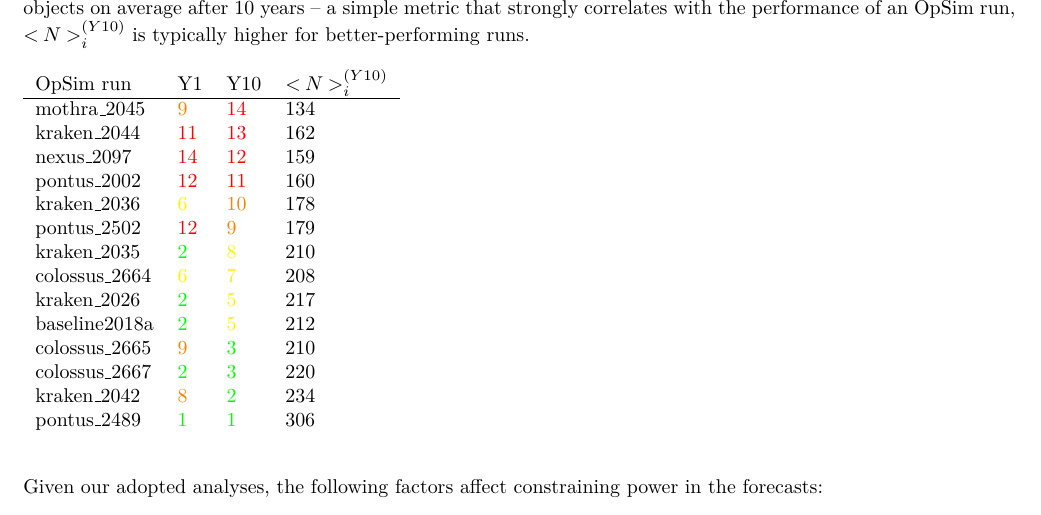
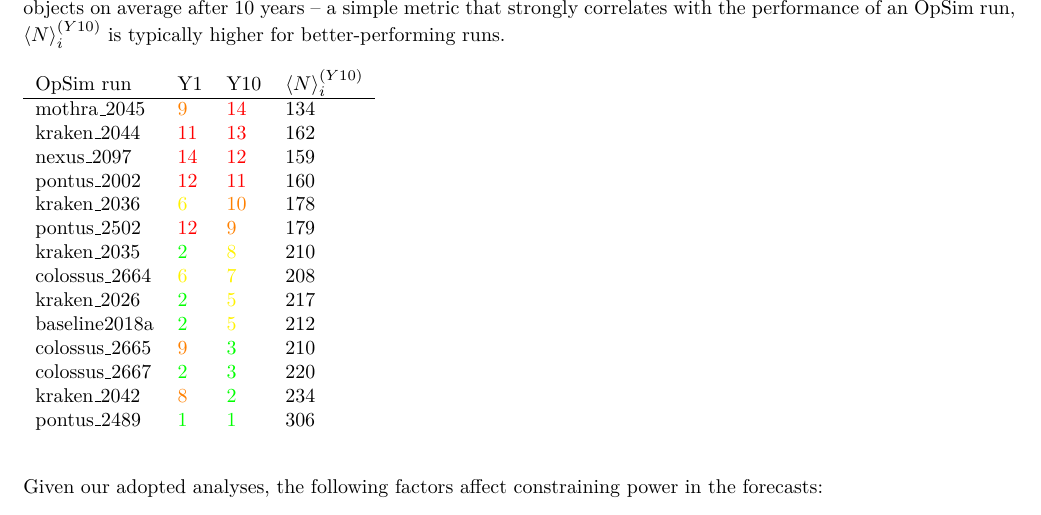
Before and after one commit to LSSTDESC/ObsStrat, a LaTeX document (writeup/main.tex, which reads writeup/wl.tex): part of page 18 of 26, cut so that both start at the same text. Compiled offline with pdfLaTeX.

Commit message:
turn less/greater signs to angle brackets

```diff
--- a/writeup/wl.tex
+++ b/writeup/wl.tex
@@ -20,10 +20,13 @@ Table~\ref{table:WLSystematicsRankings} provides a ranking of the strategies. Th
 
 
 \begin{table}[ht]
-\caption{A ranking of the recent observing strategies with respect to weak lensing systematics, as explained in the text, for years 1 and 10. Repeated numbers are ties. $<N>_i^{(Y10)}$ is the number of observations in $i$-band for objects on average after 10 years -- a simple metric that strongly correlates with the performance of an OpSim run, $<N>_i^{(Y10)}$ is typically higher for better-performing runs.}
+\caption{A ranking of the recent observing strategies with respect to weak lensing systematics, as
+  explained in the text, for years 1 and 10. Repeated numbers are ties. $\langle N\rangle_i^{(Y10)}$
+  is the number of observations in $i$-band for objects on average after 10 years -- a simple metric
+  that strongly correlates with the performance of an OpSim run, $\langle N\rangle_i^{(Y10)}$ is typically higher for better-performing runs.}
 \begin{tabular}{lllll}
 \label{table:WLSystematicsRankings}
-OpSim run & Y1 & Y10 & $<N>_i^{(Y10)}$ \\ \hline
+OpSim run & Y1 & Y10 & $\langle N\rangle_i^{(Y10)}$ \\ \hline
 mothra\_2045   & {\color{orange}9} & {\color{red}14}    & 134 \\
 kraken\_2044   & {\color{red}11}   & {\color{red}13}    & 162 \\
 nexus\_2097    & {\color{red}14}   & {\color{red}12}    & 159 \\
```
